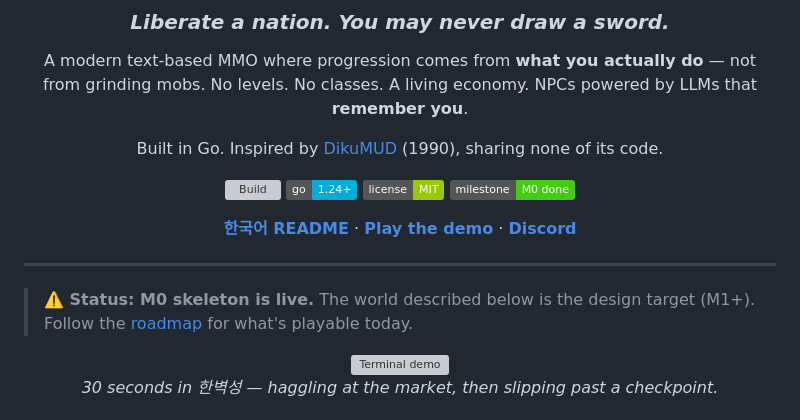
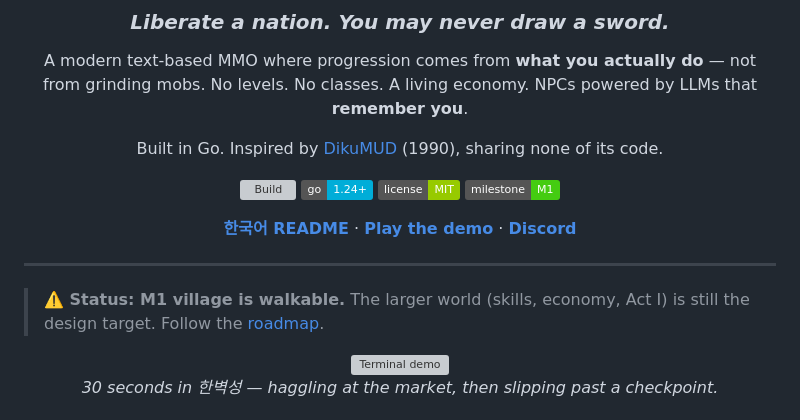
Before and after one commit to pjhwa/yeomyeong, a Markdown page: README.md, the part around one of its changes. GitHub-like rendering; badges without logos; grey boxes are pictures that could not be loaded.

Commit message:
docs: accept M1 and mark the village walkable
Closes #37

Co-Authored-By: LEAD <lead@yeomyeong.dev>

```diff
--- a/README.md
+++ b/README.md
@@ -13,7 +13,7 @@ Built in Go. Inspired by [DikuMUD](https://dikumud.com) (1990), sharing none of
 [![Build](https://img.shields.io/github/actions/workflow/status/pjhwa/yeomyeong/ci.yml?branch=main)](https://github.com/pjhwa/yeomyeong/actions)
 [![Go](https://img.shields.io/badge/go-1.24%2B-00ADD8?logo=go)](https://go.dev)
 [![License](https://img.shields.io/badge/license-MIT-green)](LICENSE)
-[![Roadmap](https://img.shields.io/badge/milestone-M0%20done-success)](#roadmap)
+[![Roadmap](https://img.shields.io/badge/milestone-M1-success)](#roadmap)
 
 **[한국어 README](README.ko.md)** · **[Play the demo](#)** · **[Discord](#)**
 
@@ -21,8 +21,8 @@ Built in Go. Inspired by [DikuMUD](https://dikumud.com) (1990), sharing none of
 
 ---
 
-> **⚠️ Status: M0 skeleton is live.** The world described below is the design
-> target (M1+). Follow the [roadmap](#roadmap) for what's playable today.
+> **⚠️ Status: M1 village is walkable.** The larger world (skills, economy,
+> Act I) is still the design target. Follow the [roadmap](#roadmap).
 
 <!-- TODO(M1): replace with asciinema demo GIF — 30s: market → haggle → checkpoint → deliver -->
 <div align="center">
```
Also changed, not shown: other parts of README.md (+1 -1 lines), README.ko.md (+3 -3 lines), docs/DECISIONS.md (+13 -0 lines).
